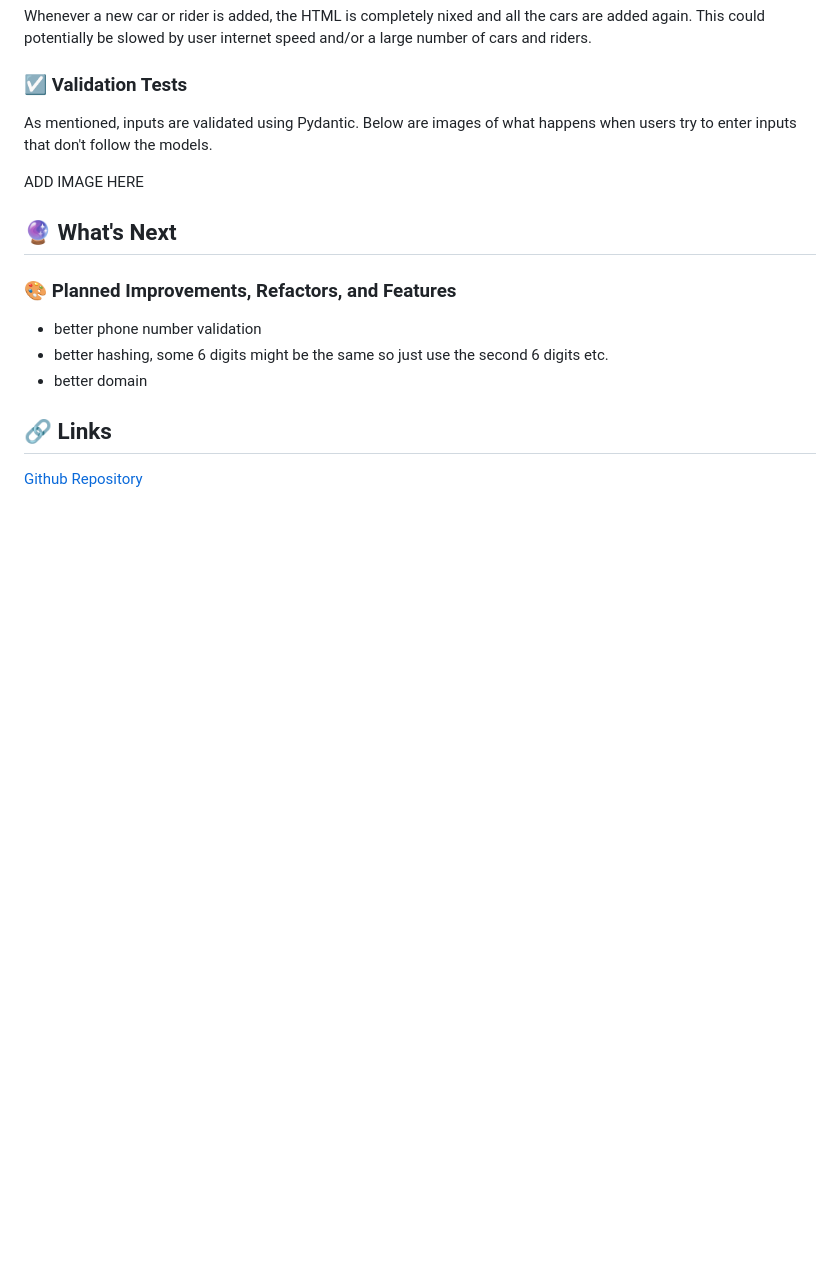
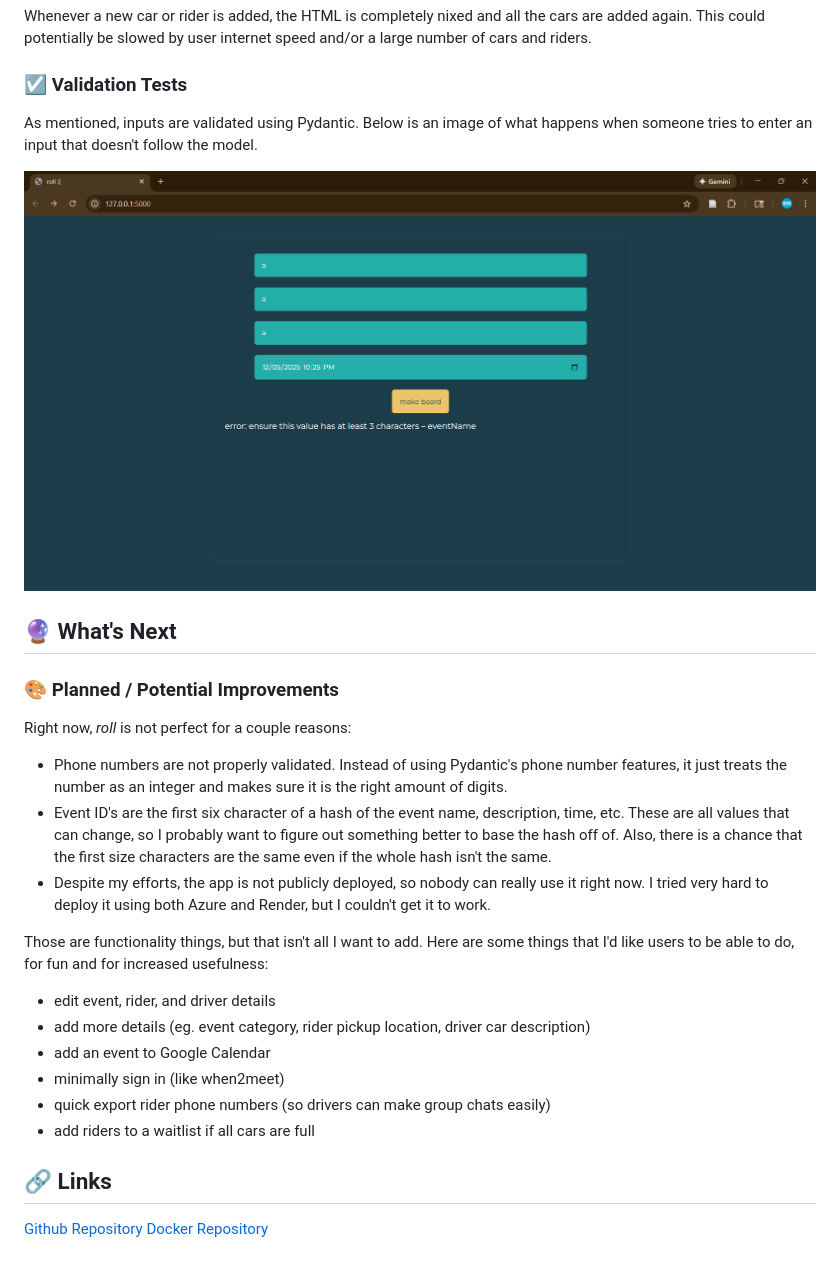
Before and after one commit to syd-nguyen/roll, a Markdown page: README.md, the part around the change. Drawn GitHub-style; pictures changed too: assets/error.png (added); blank space fills up the shorter version.

Commit message:
hopefully finished up readme

```diff
--- a/README.md
+++ b/README.md
@@ -115,18 +115,30 @@ Whenever a new car or rider is added, the HTML is completely nixed and all the c
 
 ### ☑️ Validation Tests
 
-As mentioned, inputs are validated using Pydantic. Below are images of what happens when users try to enter inputs that don't follow the models.
+As mentioned, inputs are validated using Pydantic. Below is an image of what happens when someone tries to enter an input that doesn't follow the model.
 
-ADD IMAGE HERE
+![error](./assets/error.png)
 
 ## 🔮 What's Next
 
-### 🎨 Planned Improvements, Refactors, and Features
+### 🎨 Planned / Potential Improvements
 
-* better phone number validation
-* better hashing, some 6 digits might be the same so just use the second 6 digits etc.
-* better domain
+Right now, _roll_ is not perfect for a couple reasons:
+
+* Phone numbers are not properly validated. Instead of using Pydantic's phone number features, it just treats the number as an integer and makes sure it is the right amount of digits.
+* Event ID's are the first six character of a hash of the event name, description, time, etc. These are all values that can change, so I probably want to figure out something better to base the hash off of. Also, there is a chance that the first size characters are the same even if the whole hash isn't the same.
+* Despite my efforts, the app is not publicly deployed, so nobody can really use it right now. I tried very hard to deploy it using both Azure and Render, but I couldn't get it to work.
+
+Those are functionality things, but that isn't all I want to add. Here are some things that I'd like users to be able to do, for fun and for increased usefulness:
+
+* edit event, rider, and driver details
+* add more details (eg. event category, rider pickup location, driver car description)
+* add an event to Google Calendar
+* minimally sign in (like when2meet)
+* quick export rider phone numbers (so drivers can make group chats easily)
+* add riders to a waitlist if all cars are full
 
 ## 🔗 Links
 
 [Github Repository](https://github.com/syd-nguyen/roll)
+[Docker Repository](https://hub.docker.com/repository/docker/cvv8cb/roll/general)
```
Also changed, not shown: 1 other file.
